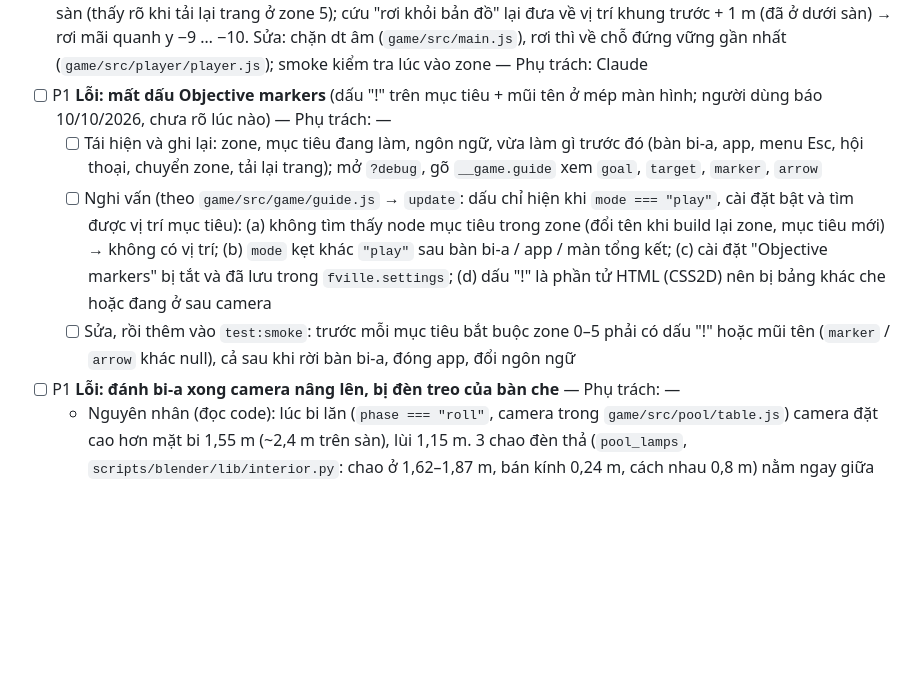
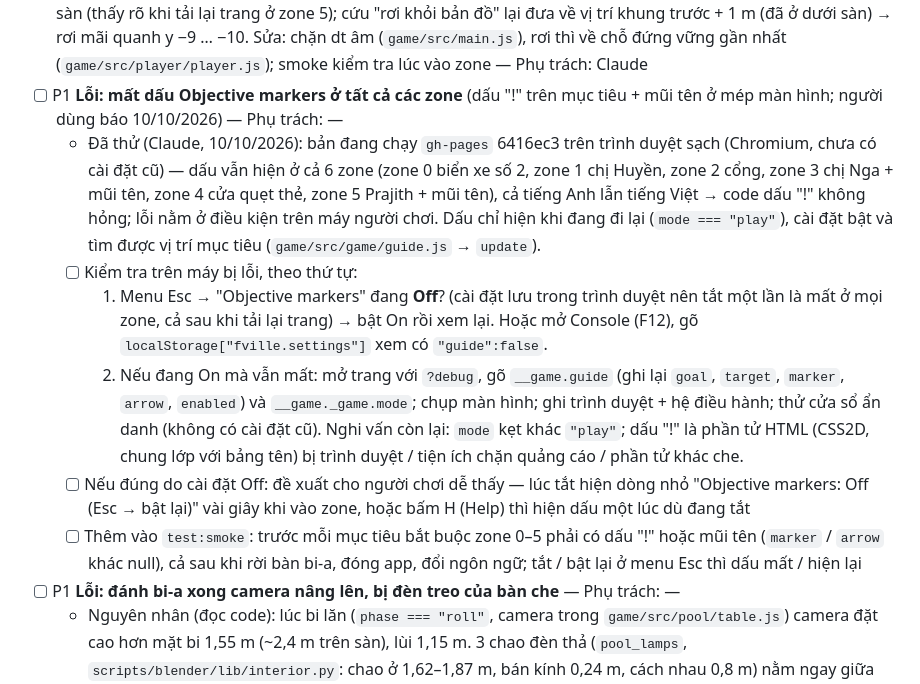
Before and after one commit to thanhdo257205/fville-onboard, a Markdown page: docs/CHECKLIST.md, the part around the change. Drawn GitHub-style; blank space fills up the shorter version.

Commit message:
CHECKLIST: Objective markers mất ở mọi zone — đã thử bản gh-pages 6416ec3 (vẫn hiện), các bước kiểm tra trên máy lỗi
Co-Authored-By: Claude Opus 5.5 <noreply@anthropic.com>
Claude-Session: https://claude.ai/code/session_01XcPM2HGhhjskwm5mKgfno8

```diff
--- a/docs/CHECKLIST.md
+++ b/docs/CHECKLIST.md
@@ -45,16 +45,24 @@ thẻ; máy chủ Cloudflare chưa `wrangler deploy` bản mới → bàn bi-a t
   zone 5); cứu "rơi khỏi bản đồ" lại đưa về vị trí khung trước + 1 m (đã ở dưới sàn) → rơi mãi quanh y −9 … −10. Sửa: chặn dt
   âm (`game/src/main.js`), rơi thì về chỗ đứng vững gần nhất (`game/src/player/player.js`); smoke kiểm tra lúc vào zone —
   Phụ trách: Claude
-- [ ] P1 **Lỗi: mất dấu Objective markers** (dấu "!" trên mục tiêu + mũi tên ở mép màn hình; người dùng báo 10/10/2026, chưa
-  rõ lúc nào) — Phụ trách: —
-  - [ ] Tái hiện và ghi lại: zone, mục tiêu đang làm, ngôn ngữ, vừa làm gì trước đó (bàn bi-a, app, menu Esc, hội thoại, chuyển
-    zone, tải lại trang); mở `?debug`, gõ `__game.guide` xem `goal`, `target`, `marker`, `arrow`
-  - [ ] Nghi vấn (theo `game/src/game/guide.js` → `update`: dấu chỉ hiện khi `mode === "play"`, cài đặt bật và tìm được vị trí
-    mục tiêu): (a) không tìm thấy node mục tiêu trong zone (đổi tên khi build lại zone, mục tiêu mới) → không có vị trí;
-    (b) `mode` kẹt khác `"play"` sau bàn bi-a / app / màn tổng kết; (c) cài đặt "Objective markers" bị tắt và đã lưu trong
-    `fville.settings`; (d) dấu "!" là phần tử HTML (CSS2D) nên bị bảng khác che hoặc đang ở sau camera
-  - [ ] Sửa, rồi thêm vào `test:smoke`: trước mỗi mục tiêu bắt buộc zone 0–5 phải có dấu "!" hoặc mũi tên (`marker` / `arrow`
-    khác null), cả sau khi rời bàn bi-a, đóng app, đổi ngôn ngữ
+- [ ] P1 **Lỗi: mất dấu Objective markers ở tất cả các zone** (dấu "!" trên mục tiêu + mũi tên ở mép màn hình; người dùng báo
+  10/10/2026) — Phụ trách: —
+  - Đã thử (Claude, 10/10/2026): bản đang chạy `gh-pages` 6416ec3 trên trình duyệt sạch (Chromium, chưa có cài đặt cũ) —
+    dấu vẫn hiện ở cả 6 zone (zone 0 biển xe số 2, zone 1 chị Huyền, zone 2 cổng, zone 3 chị Nga + mũi tên, zone 4 cửa quẹt
+    thẻ, zone 5 Prajith + mũi tên), cả tiếng Anh lẫn tiếng Việt → code dấu "!" không hỏng; lỗi nằm ở điều kiện trên máy người
+    chơi. Dấu chỉ hiện khi đang đi lại (`mode === "play"`), cài đặt bật và tìm được vị trí mục tiêu
+    (`game/src/game/guide.js` → `update`).
+  - [ ] Kiểm tra trên máy bị lỗi, theo thứ tự:
+    1. Menu Esc → "Objective markers" đang **Off**? (cài đặt lưu trong trình duyệt nên tắt một lần là mất ở mọi zone, cả sau khi
+       tải lại trang) → bật On rồi xem lại. Hoặc mở Console (F12), gõ `localStorage["fville.settings"]` xem có `"guide":false`.
+    2. Nếu đang On mà vẫn mất: mở trang với `?debug`, gõ `__game.guide` (ghi lại `goal`, `target`, `marker`, `arrow`,
+       `enabled`) và `__game._game.mode`; chụp màn hình; ghi trình duyệt + hệ điều hành; thử cửa sổ ẩn danh (không có cài đặt
+       cũ). Nghi vấn còn lại: `mode` kẹt khác `"play"`; dấu "!" là phần tử HTML (CSS2D, chung lớp với bảng tên) bị trình duyệt /
+       tiện ích chặn quảng cáo / phần tử khác che.
+  - [ ] Nếu đúng do cài đặt Off: đề xuất cho người chơi dễ thấy — lúc tắt hiện dòng nhỏ "Objective markers: Off (Esc → bật
+    lại)" vài giây khi vào zone, hoặc bấm H (Help) thì hiện dấu một lúc dù đang tắt
+  - [ ] Thêm vào `test:smoke`: trước mỗi mục tiêu bắt buộc zone 0–5 phải có dấu "!" hoặc mũi tên (`marker` / `arrow` khác
+    null), cả sau khi rời bàn bi-a, đóng app, đổi ngôn ngữ; tắt / bật lại ở menu Esc thì dấu mất / hiện lại
 - [ ] P1 **Lỗi: đánh bi-a xong camera nâng lên, bị đèn treo của bàn che** — Phụ trách: —
   - Nguyên nhân (đọc code): lúc bi lăn (`phase === "roll"`, camera trong `game/src/pool/table.js`) camera đặt cao hơn mặt bi
     1,55 m (~2,4 m trên sàn), lùi 1,15 m. 3 chao đèn thả (`pool_lamps`, `scripts/blender/lib/interior.py`: chao ở 1,62–1,87 m,
```
